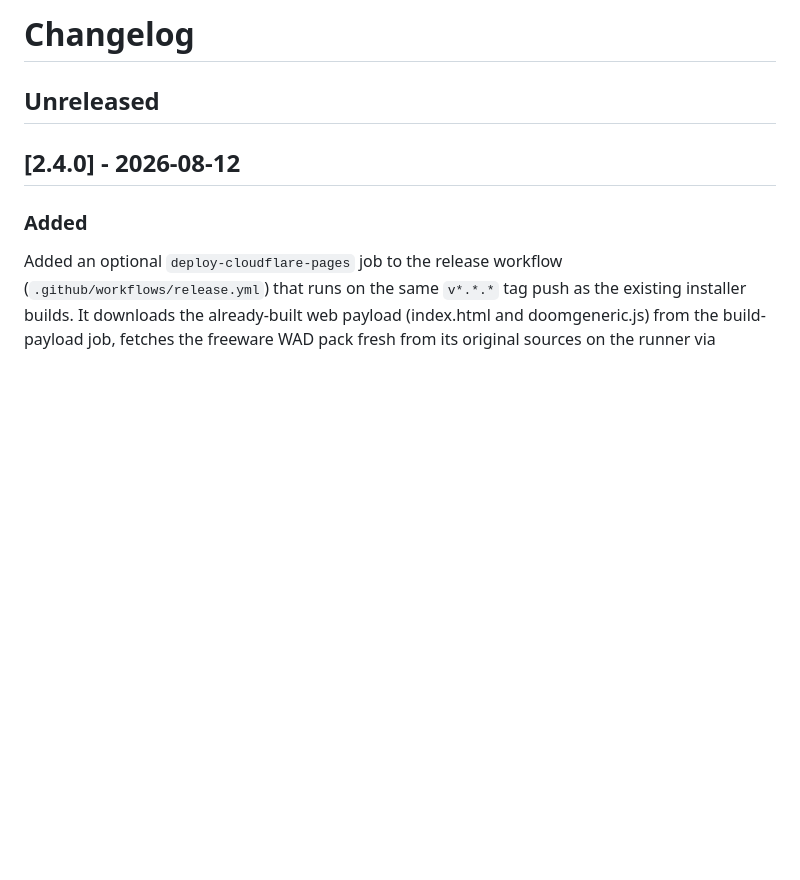
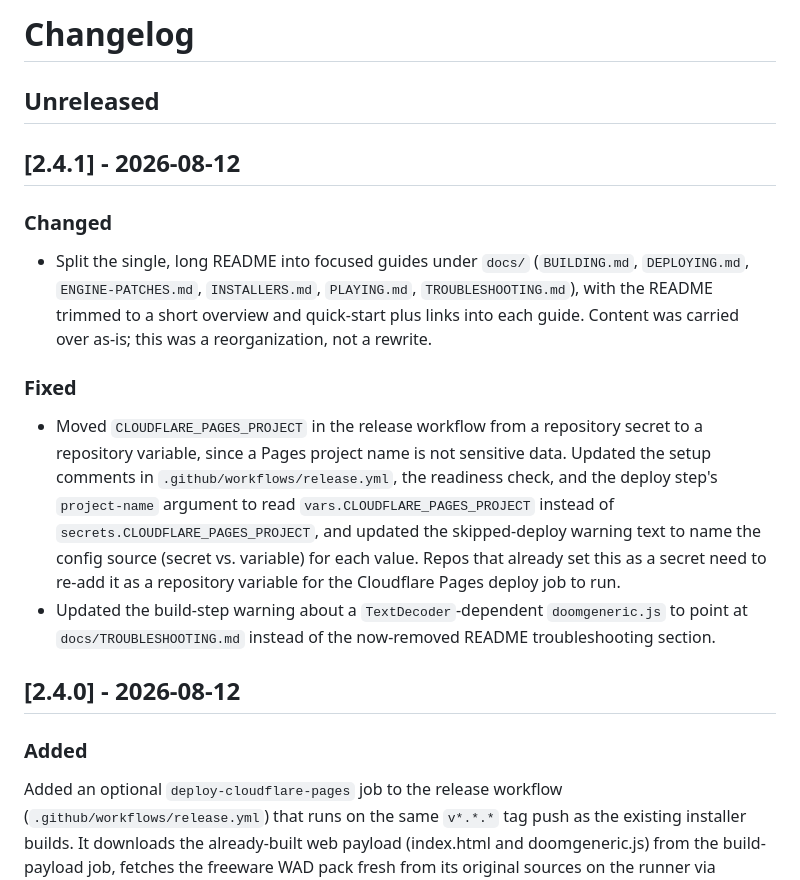
Before and after one commit to Kinsman4249/doomgeneric-WASM-builder, a Markdown page: CHANGELOG.md, the part around the change. GitHub-like rendering; blank space fills up the shorter version.

Commit message:
Release v2.4.1

```diff
--- a/CHANGELOG.md
+++ b/CHANGELOG.md
@@ -1,6 +1,17 @@
 # Changelog
 
 ## Unreleased
+
+## [2.4.1] - 2026-08-12
+
+### Changed
+
+- Split the single, long README into focused guides under `docs/` (`BUILDING.md`, `DEPLOYING.md`, `ENGINE-PATCHES.md`, `INSTALLERS.md`, `PLAYING.md`, `TROUBLESHOOTING.md`), with the README trimmed to a short overview and quick-start plus links into each guide. Content was carried over as-is; this was a reorganization, not a rewrite.
+
+### Fixed
+
+- Moved `CLOUDFLARE_PAGES_PROJECT` in the release workflow from a repository secret to a repository variable, since a Pages project name is not sensitive data. Updated the setup comments in `.github/workflows/release.yml`, the readiness check, and the deploy step's `project-name` argument to read `vars.CLOUDFLARE_PAGES_PROJECT` instead of `secrets.CLOUDFLARE_PAGES_PROJECT`, and updated the skipped-deploy warning text to name the config source (secret vs. variable) for each value. Repos that already set this as a secret need to re-add it as a repository variable for the Cloudflare Pages deploy job to run.
+- Updated the build-step warning about a `TextDecoder`-dependent `doomgeneric.js` to point at `docs/TROUBLESHOOTING.md` instead of the now-removed README troubleshooting section.
 
 ## [2.4.0] - 2026-08-12
 
```
